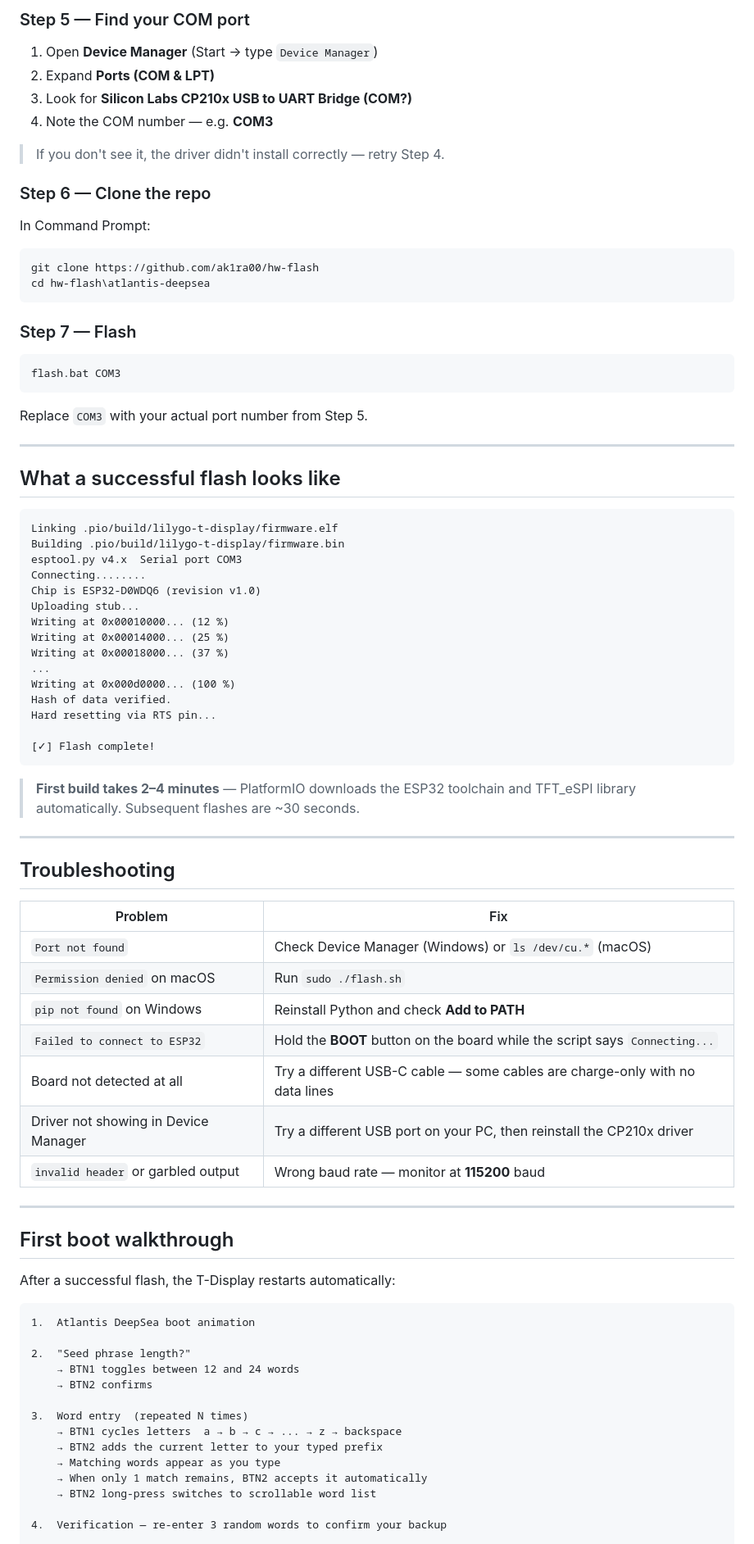
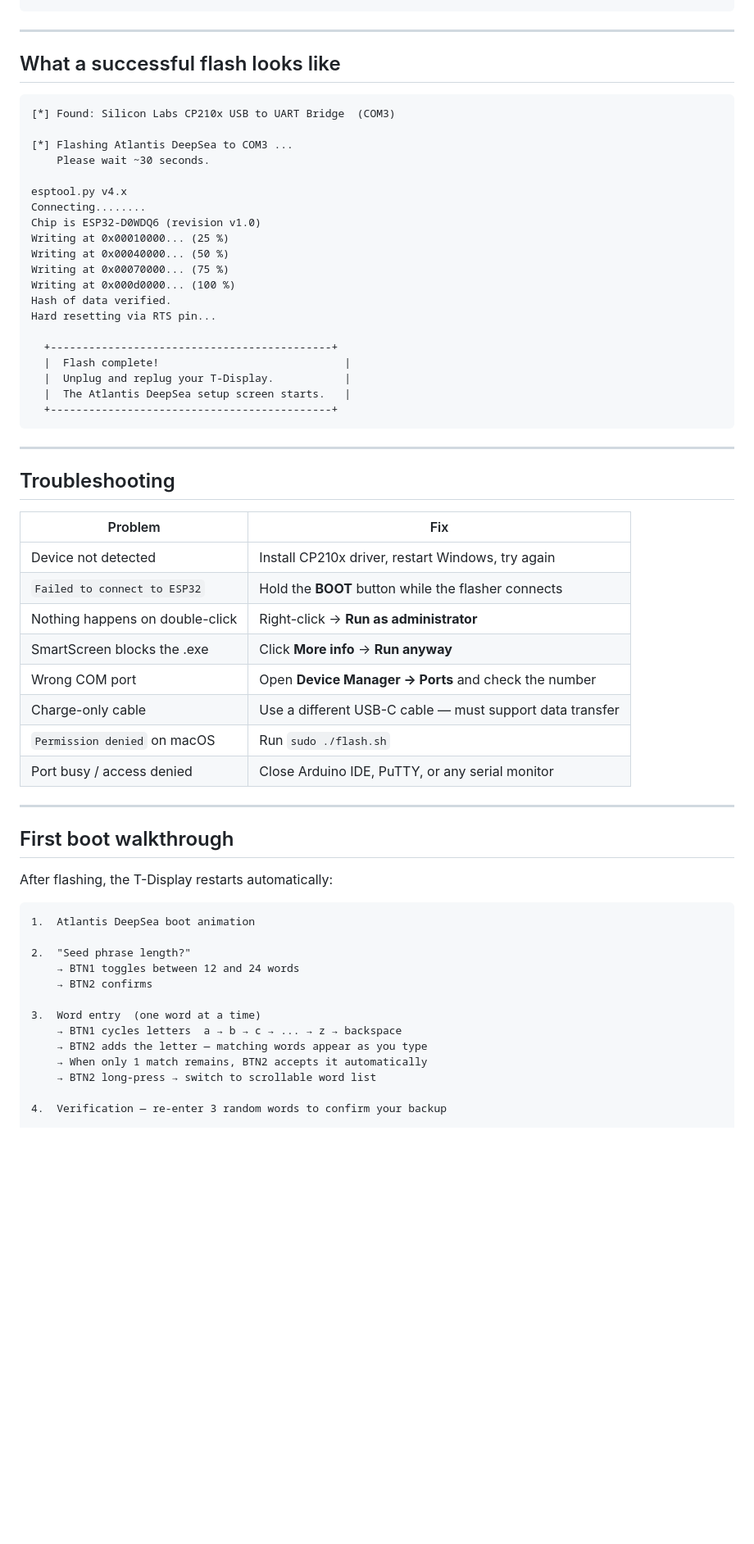
Before and after one commit to Ak1ra00/hw-flash, a Markdown page: atlantis-deepsea/FLASHING.md, the part around one of its changes. Shown at 82% size. GitHub-like rendering; blank space fills up the shorter version.

````diff
--- a/atlantis-deepsea/FLASHING.md
+++ b/atlantis-deepsea/FLASHING.md
@@ -103,52 +106,30 @@ pip install platformio
-### Step 5 — Find your COM port
-
-1. Open **Device Manager** (Start → type `Device Manager`)
-2. Expand **Ports (COM & LPT)**
-3. Look for **Silicon Labs CP210x USB to UART Bridge (COM?)**
-4. Note the COM number — e.g. **COM3**
-
-> If you don't see it, the driver didn't install correctly — retry Step 4.
-
-### Step 6 — Clone the repo
-
-In Command Prompt:
-
-```
-git clone https://github.com/ak1ra00/hw-flash
-cd hw-flash\atlantis-deepsea
-```
-
-### Step 7 — Flash
-
-```
-flash.bat COM3
-```
-
-Replace `COM3` with your actual port number from Step 5.
 
 ---
 
 ## What a successful flash looks like
 
 ```
-Linking .pio/build/lilygo-t-display/firmware.elf
-Building .pio/build/lilygo-t-display/firmware.bin
-esptool.py v4.x  Serial port COM3
+[*] Found: Silicon Labs CP210x USB to UART Bridge  (COM3)
+
+[*] Flashing Atlantis DeepSea to COM3 ...
+    Please wait ~30 seconds.
+
+esptool.py v4.x
 Connecting........
 Chip is ESP32-D0WDQ6 (revision v1.0)
-Uploading stub...
-Writing at 0x00010000... (12 %)
-Writing at 0x00014000... (25 %)
-Writing at 0x00018000... (37 %)
-...
+Writing at 0x00010000... (25 %)
+Writing at 0x00040000... (50 %)
+Writing at 0x00070000... (75 %)
 Writing at 0x000d0000... (100 %)
 Hash of data verified.
 Hard resetting via RTS pin...
 
-[✓] Flash complete!
+  +--------------------------------------------+
+  |  Flash complete!                             |
+  |  Unplug and replug your T-Display.           |
+  |  The Atlantis DeepSea setup screen starts.   |
+  +--------------------------------------------+
 ```
-
-> **First build takes 2–4 minutes** — PlatformIO downloads the ESP32 toolchain and TFT_eSPI library automatically. Subsequent flashes are ~30 seconds.
 
 ---
 
@@ -156,19 +137,20 @@ Hard resetting via RTS pin...
 
 | Problem | Fix |
 |---|---|
-| `Port not found` | Check Device Manager (Windows) or `ls /dev/cu.*` (macOS) |
+| Device not detected | Install CP210x driver, restart Windows, try again |
+| `Failed to connect to ESP32` | Hold the **BOOT** button while the flasher connects |
+| Nothing happens on double-click | Right-click → **Run as administrator** |
+| SmartScreen blocks the .exe | Click **More info** → **Run anyway** |
+| Wrong COM port | Open **Device Manager → Ports** and check the number |
+| Charge-only cable | Use a different USB-C cable — must support data transfer |
 | `Permission denied` on macOS | Run `sudo ./flash.sh` |
-| `pip not found` on Windows | Reinstall Python and check **Add to PATH** |
-| `Failed to connect to ESP32` | Hold the **BOOT** button on the board while the script says `Connecting...` |
-| Board not detected at all | Try a different USB-C cable — some cables are charge-only with no data lines |
-| Driver not showing in Device Manager | Try a different USB port on your PC, then reinstall the CP210x driver |
-| `invalid header` or garbled output | Wrong baud rate — monitor at **115200** baud |
+| Port busy / access denied | Close Arduino IDE, PuTTY, or any serial monitor |
 
 ---
 
 ## First boot walkthrough
 
-After a successful flash, the T-Display restarts automatically:
+After flashing, the T-Display restarts automatically:
 
 ```
 1.  Atlantis DeepSea boot animation
@@ -177,12 +159,11 @@ After a successful flash, the T-Display restarts automatically:
     → BTN1 toggles between 12 and 24 words
     → BTN2 confirms
 
-3.  Word entry  (repeated N times)
+3.  Word entry  (one word at a time)
     → BTN1 cycles letters  a → b → c → ... → z → backspace
-    → BTN2 adds the current letter to your typed prefix
-    → Matching words appear as you type
+    → BTN2 adds the letter — matching words appear as you type
     → When only 1 match remains, BTN2 accepts it automatically
-    → BTN2 long-press switches to scrollable word list
+    → BTN2 long-press → switch to scrollable word list
 
 4.  Verification — re-enter 3 random words to confirm your backup
 
````
Also changed, not shown: other parts of atlantis-deepsea/FLASHING.md (+73 -70 lines).
